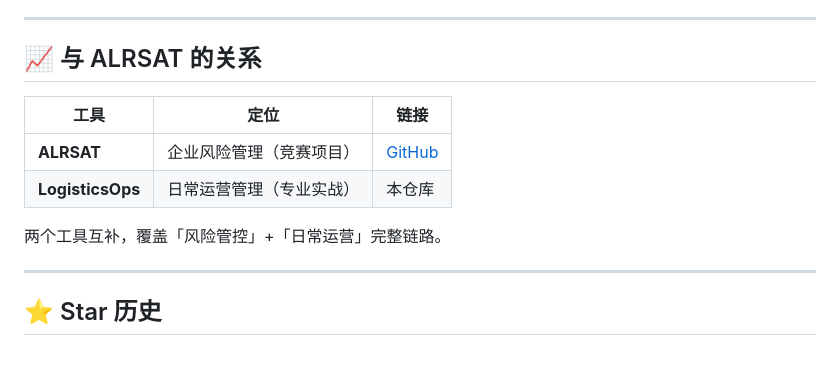
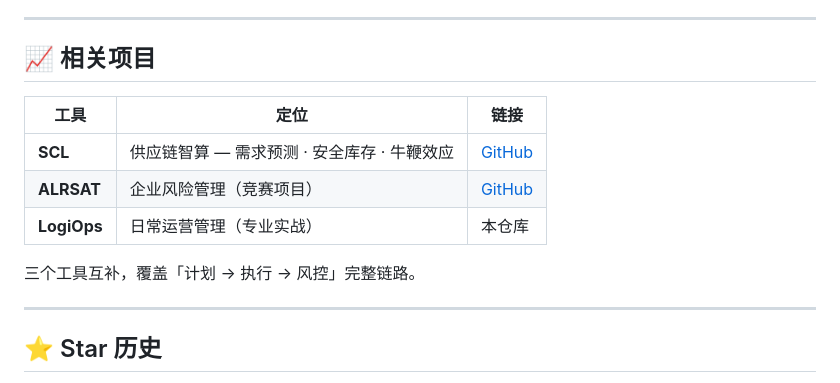
Before and after one commit to jinli-ping/LogisticsOps, a Markdown page: README.md, the part around the change. GitHub-like rendering; blank space fills up the shorter version.

Commit message:
更新交叉引用：SCL + LogiOps + ALRSAT

```diff
--- a/README.md
+++ b/README.md
@@ -132,14 +132,15 @@ python -m http.server 8080
 
 ---
 
-## 📈 与 ALRSAT 的关系
+## 📈 相关项目
 
 | 工具 | 定位 | 链接 |
 |------|------|------|
+| **SCL** | 供应链智算 — 需求预测 · 安全库存 · 牛鞭效应 | [GitHub](https://github.com/jinli-ping/SupplyChainLab) |
 | **ALRSAT** | 企业风险管理（竞赛项目） | [GitHub](https://github.com/jinli-ping/ALRSAT) |
-| **LogisticsOps** | 日常运营管理（专业实战） | 本仓库 |
+| **LogiOps** | 日常运营管理（专业实战） | 本仓库 |
 
-两个工具互补，覆盖「风险管控」+「日常运营」完整链路。
+三个工具互补，覆盖「计划 → 执行 → 风控」完整链路。
 
 ---
 
```
